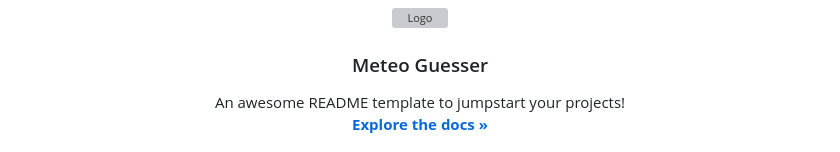
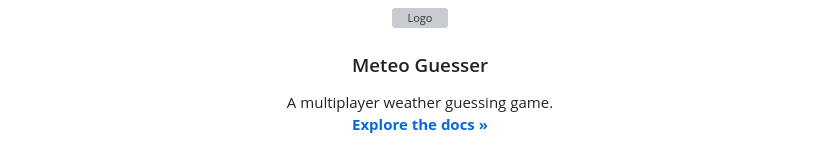
Before and after one commit to strato67/Meteo-Guesser, a Markdown page: README.md, the part around the change printed below. Drawn GitHub-style; grey boxes are pictures that could not be loaded.

```diff
--- a/README.md
+++ b/README.md
@@ -36,7 +36,7 @@
   <h3 align="center">Meteo Guesser</h3>
 
   <p align="center">
-    An awesome README template to jumpstart your projects!
+    A multiplayer weather guessing game.
     <br />
     <a href="https://github.com/othneildrew/Best-README-Template"><strong>Explore the docs »</strong></a>
     <br />
```
Also changed, not shown: other parts of README.md (+1 -5 lines).
